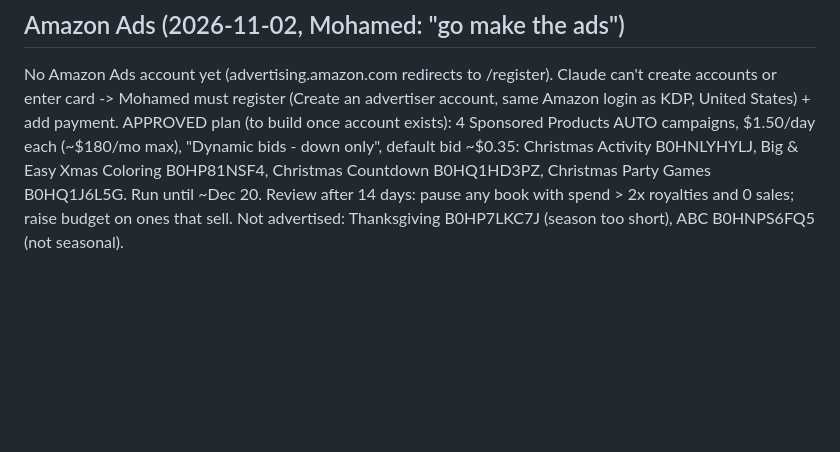
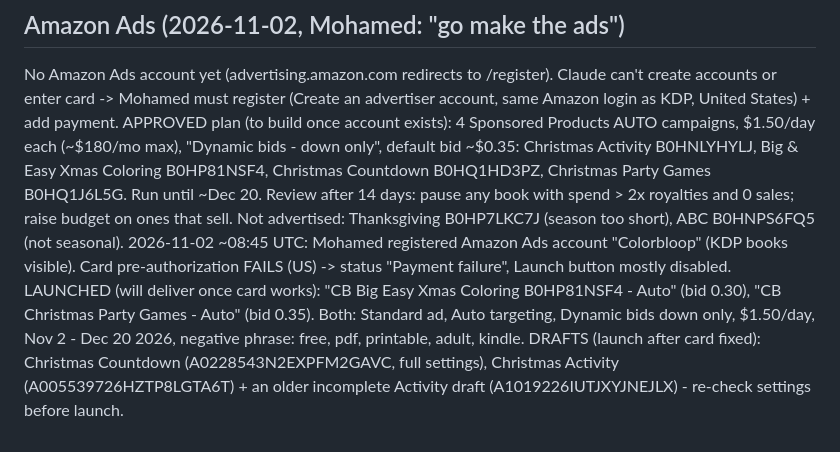
Before and after one commit to obelixagency/colorbloop-social, a Markdown page: erank_log.md, the part around the change. Drawn GitHub-style; blank space fills up the shorter version.

Commit message:
Amazon Ads: 2 campaigns launched (payment failure), 2 drafts
Co-Authored-By: Claude Opus 5.5 <noreply@anthropic.com>
Claude-Session: https://claude.ai/code/session_019ics5XHsfMwdLKMVVbFxA4

```diff
--- a/erank_log.md
+++ b/erank_log.md
@@ -317,3 +317,7 @@ APPROVED plan (to build once account exists): 4 Sponsored Products AUTO campaign
   Christmas Activity B0HNLYHYLJ, Big & Easy Xmas Coloring B0HP81NSF4, Christmas Countdown B0HQ1HD3PZ, Christmas Party Games B0HQ1J6L5G.
   Run until ~Dec 20. Review after 14 days: pause any book with spend > 2x royalties and 0 sales; raise budget on ones that sell.
   Not advertised: Thanksgiving B0HP7LKC7J (season too short), ABC B0HNPS6FQ5 (not seasonal).
+2026-11-02 ~08:45 UTC: Mohamed registered Amazon Ads account "Colorbloop" (KDP books visible). Card pre-authorization FAILS (US) -> status "Payment failure", Launch button mostly disabled.
+  LAUNCHED (will deliver once card works): "CB Big Easy Xmas Coloring B0HP81NSF4 - Auto" (bid 0.30), "CB Christmas Party Games - Auto" (bid 0.35).
+  Both: Standard ad, Auto targeting, Dynamic bids down only, $1.50/day, Nov 2 - Dec 20 2026, negative phrase: free, pdf, printable, adult, kindle.
+  DRAFTS (launch after card fixed): Christmas Countdown (A0228543N2EXPFM2GAVC, full settings), Christmas Activity (A005539726HZTP8LGTA6T) + an older incomplete Activity draft (A1019226IUTJXYJNEJLX) - re-check settings before launch.
```
